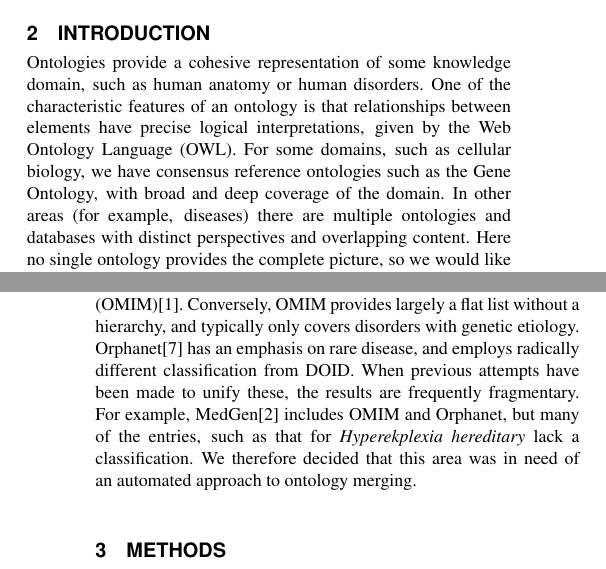
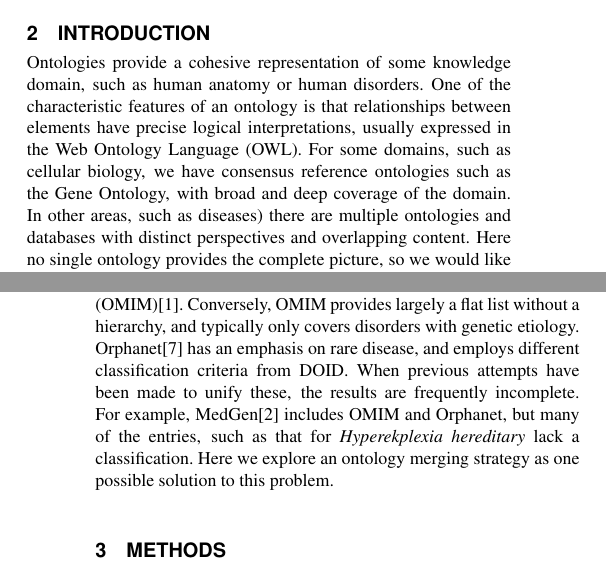
Before and after one commit to cmungall/kboom-paper, a LaTeX document (kboom-mini.tex): two parts of the columns of pages 1 and 2 of 5, joined at a grey line, cut so that both start at the same text. Compiled offline with pdfLaTeX.

Commit message:
Addresses most of #4 with the exception of the GO citation

```diff
--- a/kboom-mini.tex
+++ b/kboom-mini.tex
@@ -97,10 +97,10 @@ of vocabularies into a consistent and coherent whole.
 Ontologies provide a cohesive representation of some knowledge domain,
 such as human anatomy or human disorders. One of the
 characteristic features of an ontology is that relationships between
-elements have precise logical interpretations, given by the Web
+elements have precise logical interpretations, usually expressed in the Web
 Ontology Language (OWL). For some domains, such as cellular biology,
 we have consensus reference ontologies such as the Gene Ontology, with
-broad and deep coverage of the domain. In other areas (for example,
+broad and deep coverage of the domain. In other areas, such as
 diseases) there are multiple ontologies and databases with distinct
 perspectives and overlapping content. Here no single ontology provides
 the complete picture, so we would like to weave these together into a
@@ -157,12 +157,11 @@ diseases in Online Mendelian Inheritance in Man
 (OMIM)\cite{amberger2015}. Conversely, OMIM provides largely a flat
 list without a hierarchy, and typically only covers disorders with genetic
 etiology. Orphanet\cite{rath2012} has an emphasis on rare disease, and
-employs radically different classification from DOID. When previous
+employs different classification criteria from DOID. When previous
 attempts have been made to unify these, the results are frequently
-fragmentary. For example, MedGen\cite{coordinators2015database} includes OMIM and Orphanet, but many
+incomplete. For example, MedGen\cite{coordinators2015database} includes OMIM and Orphanet, but many
 of the entries, such as that for \emph{Hyperekplexia hereditary} lack
-a classification. We therefore decided that this area was in need of
-an automated approach to ontology merging.
+a classification. Here we explore an ontology merging strategy as one possible solution to this problem.
 
 \section{Methods}
 
```
